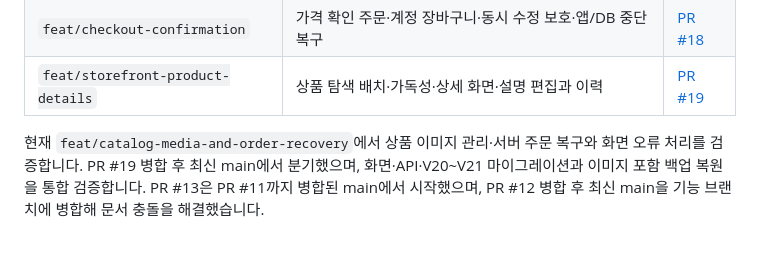
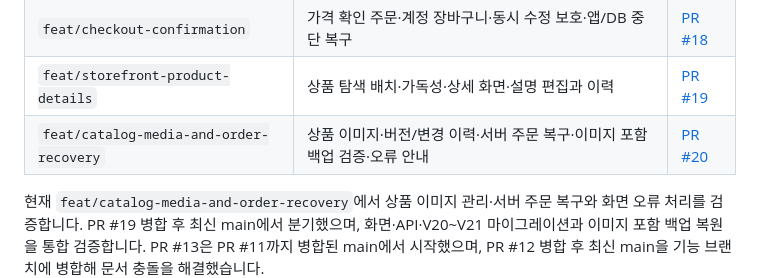
Before and after one commit to zeroziba9-hash/order-stock-service, a Markdown page: docs/development-workflow.md, the part around the change. GitHub-like rendering; blank space fills up the shorter version.

Commit message:
docs: link catalog media and checkout recovery review

```diff
--- a/docs/development-workflow.md
+++ b/docs/development-workflow.md
@@ -27,6 +27,7 @@
 | `feat/store-operations-expansion` | CI 교착 수정·검색·운영 이력 조회·장바구니·공개 배포 사전 검사 | [PR #17](https://github.com/zeroziba9-hash/order-stock-service/pull/17) |
 | `feat/checkout-confirmation` | 가격 확인 주문·계정 장바구니·동시 수정 보호·앱/DB 중단 복구 | [PR #18](https://github.com/zeroziba9-hash/order-stock-service/pull/18) |
 | `feat/storefront-product-details` | 상품 탐색 배치·가독성·상세 화면·설명 편집과 이력 | [PR #19](https://github.com/zeroziba9-hash/order-stock-service/pull/19) |
+| `feat/catalog-media-and-order-recovery` | 상품 이미지·버전/변경 이력·서버 주문 복구·이미지 포함 백업 검증·오류 안내 | [PR #20](https://github.com/zeroziba9-hash/order-stock-service/pull/20) |
 
 현재 `feat/catalog-media-and-order-recovery`에서 상품 이미지 관리·서버 주문 복구와 화면 오류 처리를 검증합니다.
 PR #19 병합 후 최신 main에서 분기했으며, 화면·API·V20~V21 마이그레이션과 이미지 포함 백업 복원을 통합 검증합니다.
```
